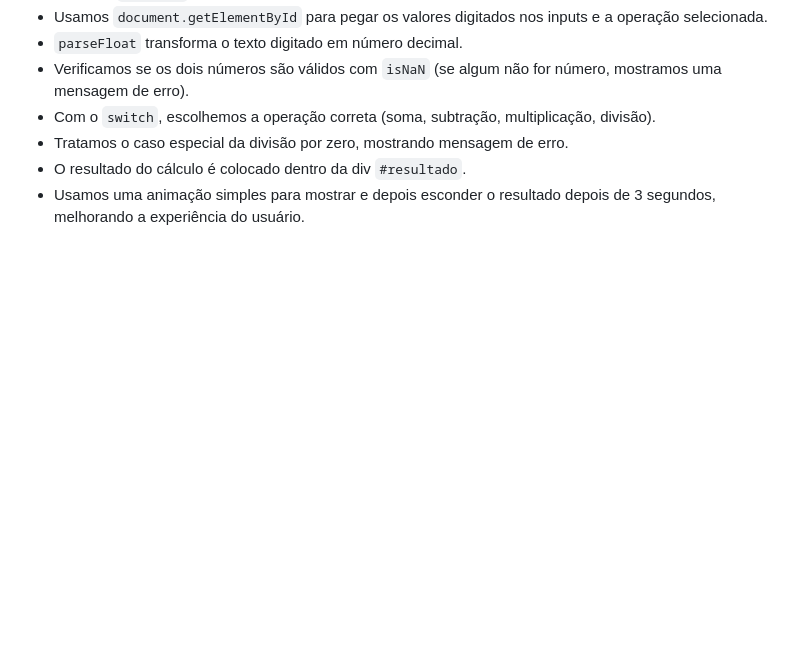
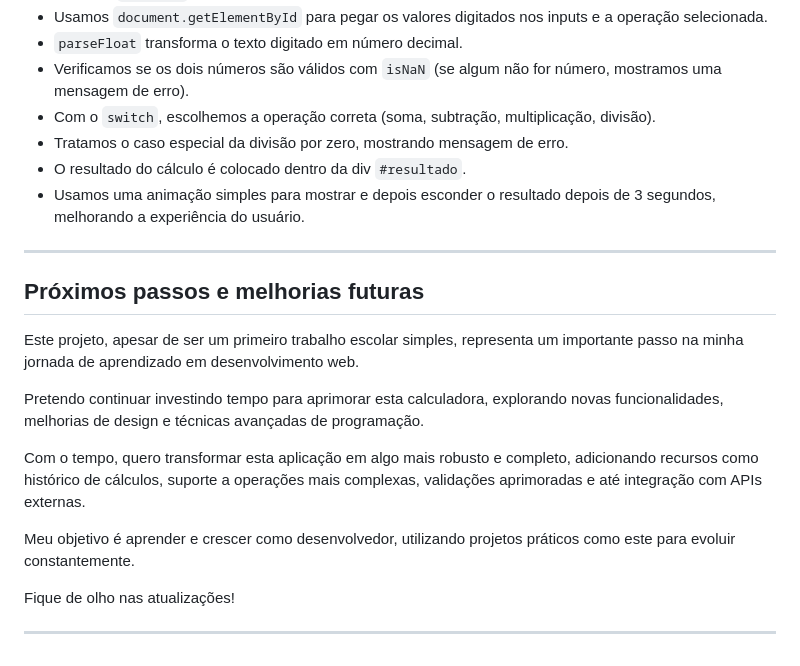
Before and after one commit to MentiDiMarco/CalculadoraHTML-CSS, a Markdown page: README.md, the part around the change. Drawn GitHub-style; blank space fills up the shorter version.

Commit message:
Atualização da descrição 5

```diff
--- a/README.md
+++ b/README.md
@@ -285,3 +285,18 @@ function calcular() {
 - Tratamos o caso especial da divisão por zero, mostrando mensagem de erro.
 - O resultado do cálculo é colocado dentro da div `#resultado`.
 - Usamos uma animação simples para mostrar e depois esconder o resultado depois de 3 segundos, melhorando a experiência do usuário.
+---
+
+## Próximos passos e melhorias futuras
+
+Este projeto, apesar de ser um primeiro trabalho escolar simples, representa um importante passo na minha jornada de aprendizado em desenvolvimento web.
+
+Pretendo continuar investindo tempo para aprimorar esta calculadora, explorando novas funcionalidades, melhorias de design e técnicas avançadas de programação.
+
+Com o tempo, quero transformar esta aplicação em algo mais robusto e completo, adicionando recursos como histórico de cálculos, suporte a operações mais complexas, validações aprimoradas e até integração com APIs externas.
+
+Meu objetivo é aprender e crescer como desenvolvedor, utilizando projetos práticos como este para evoluir constantemente.
+
+Fique de olho nas atualizações!
+
+---
```
